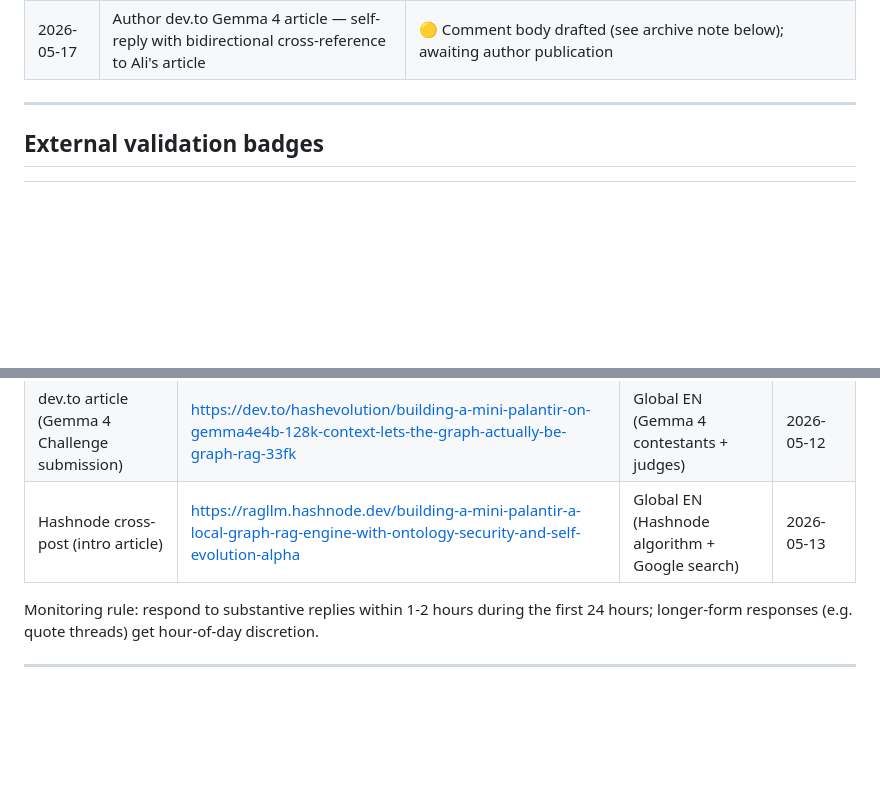
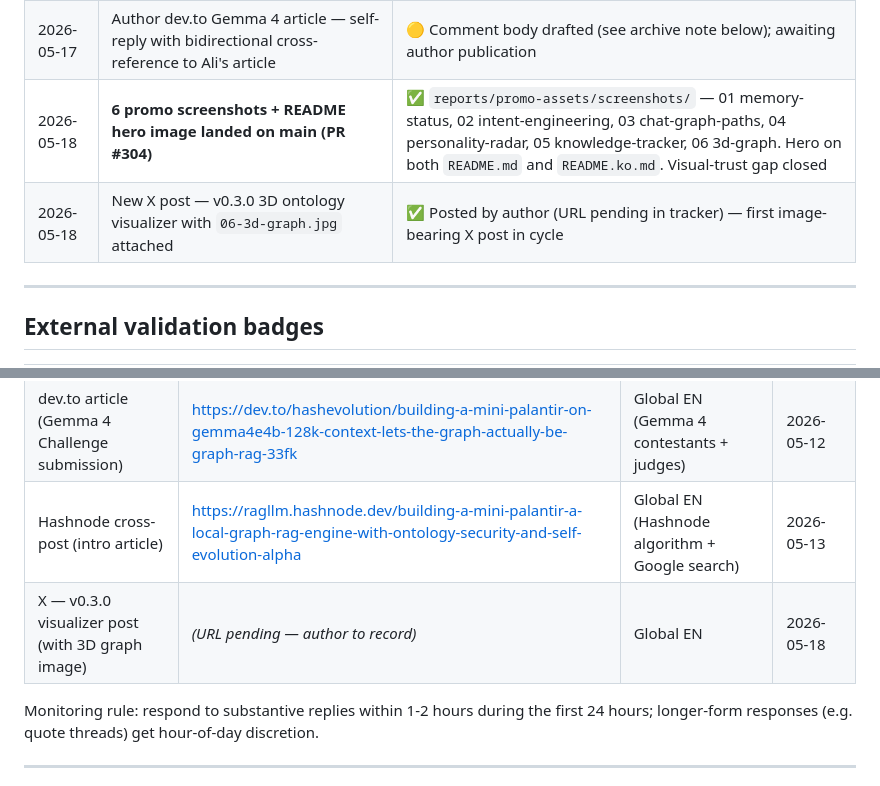
Before and after one commit to 222315AIS/James-RAG-Evol, a Markdown page: reports/promo-assets/launch-tracker.md, 2 parts joined by grey strips. Drawn GitHub-style; blank space fills up the shorter version.

```diff
--- a/reports/promo-assets/launch-tracker.md
+++ b/reports/promo-assets/launch-tracker.md
@@ -34,6 +34,8 @@
 | 2026-05-17 | **v0.3.0 — Platform Skeleton released on main** | ✅ Axis 6 second-user gate cleared 2026-05-13. Knowledge Cascade Phase A→E + Cognitive Middleware Layer architecture. Plugin API slipped to v0.3.x or v0.4 (per CHANGELOG note) |
 | 2026-05-17 | Cognitive Middleware Layer Phase 2 already shipping post-v0.3.0 | ✅ Verification engine (PR #290), planner / task decomposition (PR #297), tool router (PR #295) merged on main. Layer is now code, not architecture-only |
 | 2026-05-17 | Author dev.to Gemma 4 article — self-reply with bidirectional cross-reference to Ali's article | 🟡 Comment body drafted (see archive note below); awaiting author publication |
+| 2026-05-18 | **6 promo screenshots + README hero image landed on main (PR #304)** | ✅ `reports/promo-assets/screenshots/` — 01 memory-status, 02 intent-engineering, 03 chat-graph-paths, 04 personality-radar, 05 knowledge-tracker, 06 3d-graph. Hero on both `README.md` and `README.ko.md`. Visual-trust gap closed |
+| 2026-05-18 | New X post — v0.3.0 3D ontology visualizer with `06-3d-graph.jpg` attached | ✅ Posted by author (URL pending in tracker) — first image-bearing X post in cycle |
 
 ---
 
@@ -66,6 +68,7 @@ Three independent curators, three independent review pipelines. One acceptance i
 | dev.to article (intro) | https://dev.to/hashevolution/building-a-mini-palantir-a-local-graph-rag-engine-with-ontology-security-and-self-evolution-1914 | Global EN (technical) | 2026-05-12 |
 | dev.to article (Gemma 4 Challenge submission) | https://dev.to/hashevolution/building-a-mini-palantir-on-gemma4e4b-128k-context-lets-the-graph-actually-be-graph-rag-33fk | Global EN (Gemma 4 contestants + judges) | 2026-05-12 |
 | Hashnode cross-post (intro article) | https://ragllm.hashnode.dev/building-a-mini-palantir-a-local-graph-rag-engine-with-ontology-security-and-self-evolution-alpha | Global EN (Hashnode algorithm + Google search) | 2026-05-13 |
+| X — v0.3.0 visualizer post (with 3D graph image) | _(URL pending — author to record)_ | Global EN | 2026-05-18 |
 
 Monitoring rule: respond to substantive replies within 1-2 hours during the first 24 hours; longer-form responses (e.g. quote threads) get hour-of-day discretion.
 
```
Also changed, not shown: other parts of reports/promo-assets/launch-tracker.md (+32 -0 lines).
